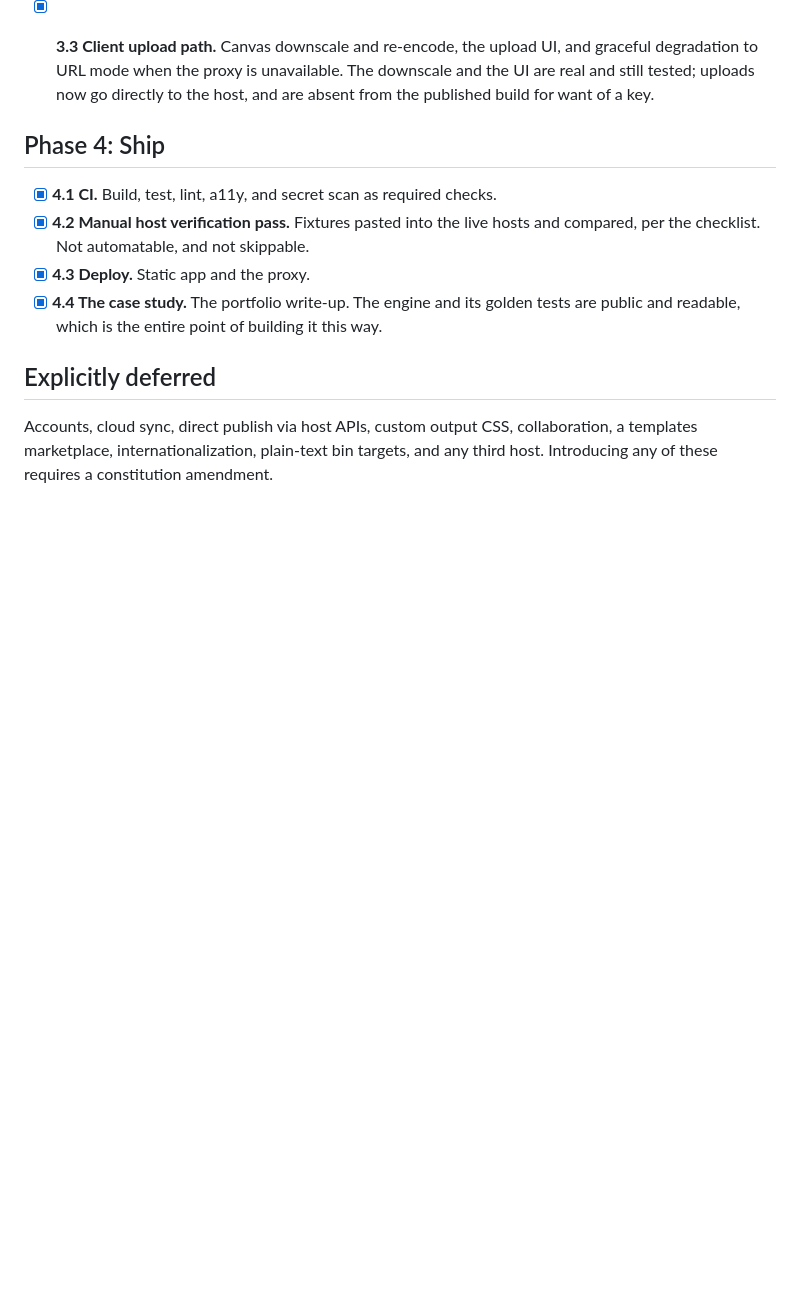
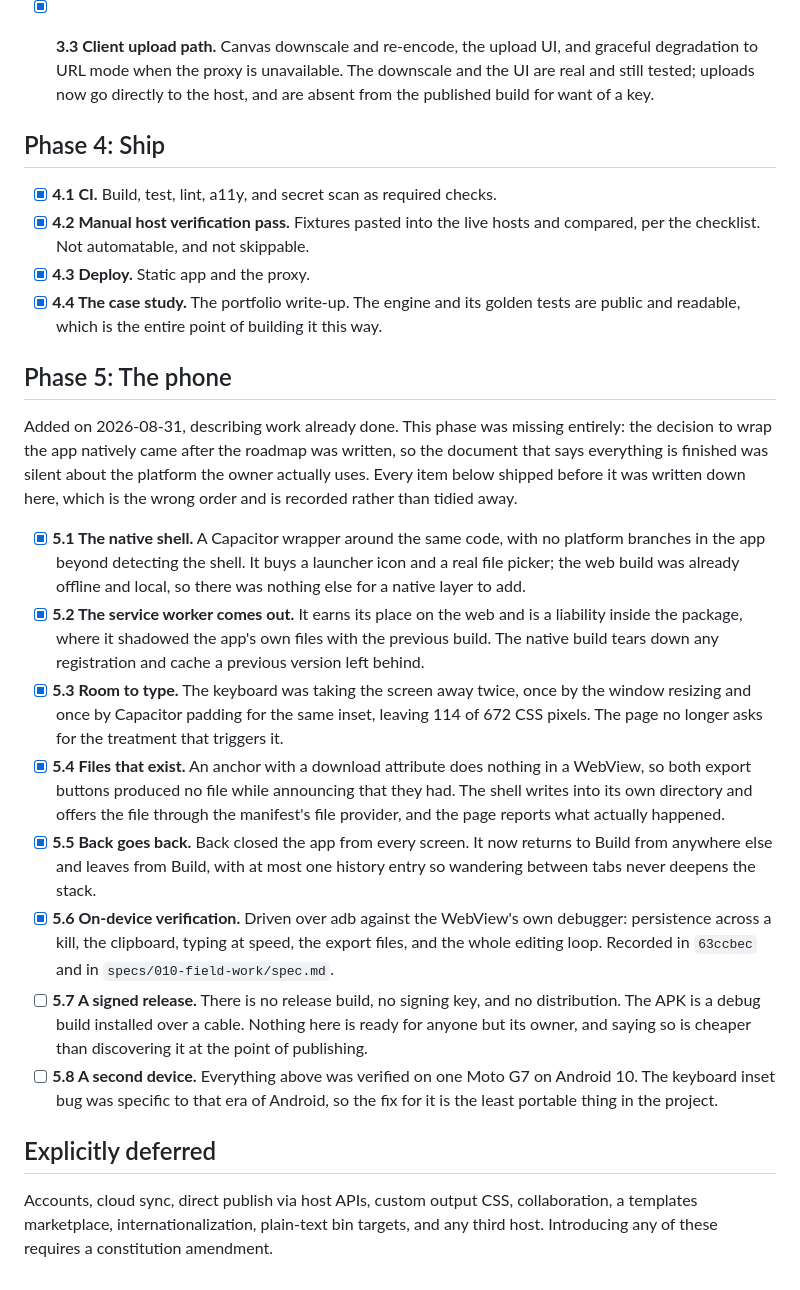
Before and after one commit to JakobS1900/markdown-storefront-builder, a Markdown page: docs/ROADMAP.md, the part around the change. Rendered like a GitHub page; blank space fills up the shorter version.

Commit message:
docs: put the phone on the roadmap
The roadmap had no Phase 5 and no mention of Android anywhere. The
decision to wrap the app natively came after it was written, so the
document claiming everything was finished was silent about the platform
its owner actually uses. Six items shipped without ever appearing here.

They are written down now, along with the two that have not shipped: no
signed release build and no second device. That matters more than the
six. The list previously held twenty six items, all ticked and none open,
which is the shape of list that stops being read. It now has two open
items that are honestly open, including the fact that the keyboard inset
fix was verified on exactly one Moto G7 on Android 10 and is the least
portable thing in the project.

Recorded, rather than tidied away, that every item in this phase was
built before it was written down, which is the wrong order.

```diff
--- a/docs/ROADMAP.md
+++ b/docs/ROADMAP.md
@@ -122,6 +122,47 @@ change it.
       tests are public and readable, which is the entire point of building it
       this way.
 
+## Phase 5: The phone
+
+Added on 2026-08-31, describing work already done. This phase was missing
+entirely: the decision to wrap the app natively came after the roadmap was
+written, so the document that says everything is finished was silent about the
+platform the owner actually uses. Every item below shipped before it was
+written down here, which is the wrong order and is recorded rather than tidied
+away.
+
+- [x] **5.1 The native shell.** A Capacitor wrapper around the same code, with
+      no platform branches in the app beyond detecting the shell. It buys a
+      launcher icon and a real file picker; the web build was already offline
+      and local, so there was nothing else for a native layer to add.
+- [x] **5.2 The service worker comes out.** It earns its place on the web and is
+      a liability inside the package, where it shadowed the app's own files with
+      the previous build. The native build tears down any registration and cache
+      a previous version left behind.
+- [x] **5.3 Room to type.** The keyboard was taking the screen away twice, once
+      by the window resizing and once by Capacitor padding for the same inset,
+      leaving 114 of 672 CSS pixels. The page no longer asks for the treatment
+      that triggers it.
+- [x] **5.4 Files that exist.** An anchor with a download attribute does nothing
+      in a WebView, so both export buttons produced no file while announcing
+      that they had. The shell writes into its own directory and offers the file
+      through the manifest's file provider, and the page reports what actually
+      happened.
+- [x] **5.5 Back goes back.** Back closed the app from every screen. It now
+      returns to Build from anywhere else and leaves from Build, with at most
+      one history entry so wandering between tabs never deepens the stack.
+- [x] **5.6 On-device verification.** Driven over adb against the WebView's own
+      debugger: persistence across a kill, the clipboard, typing at speed, the
+      export files, and the whole editing loop. Recorded in `63ccbec` and in
+      `specs/010-field-work/spec.md`.
+- [ ] **5.7 A signed release.** There is no release build, no signing key, and
+      no distribution. The APK is a debug build installed over a cable. Nothing
+      here is ready for anyone but its owner, and saying so is cheaper than
+      discovering it at the point of publishing.
+- [ ] **5.8 A second device.** Everything above was verified on one Moto G7 on
+      Android 10. The keyboard inset bug was specific to that era of Android, so
+      the fix for it is the least portable thing in the project.
+
 ## Explicitly deferred
 
 Accounts, cloud sync, direct publish via host APIs, custom output CSS,
```
